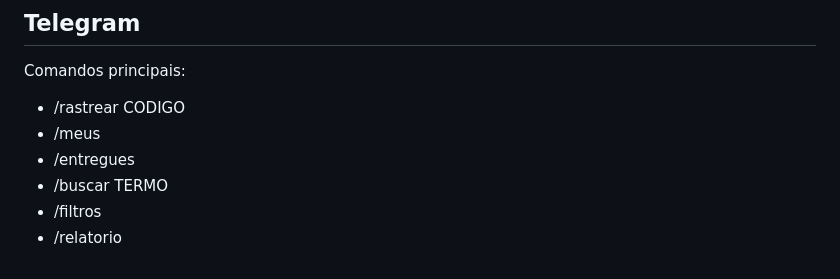
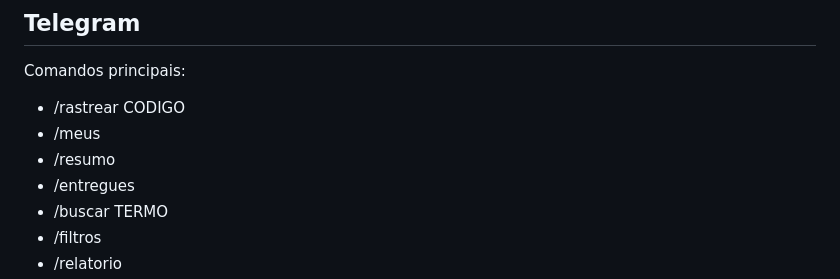
Before and after one commit to QGBALTIGO/FabricioBaltigoFlix, a Markdown page: README.md, the part around the change. Drawn GitHub-style.

Commit message:
docs: list overview command

```diff
--- a/README.md
+++ b/README.md
@@ -64,6 +64,7 @@ Comandos principais:
 
 - /rastrear CODIGO
 - /meus
+- /resumo
 - /entregues
 - /buscar TERMO
 - /filtros
```
